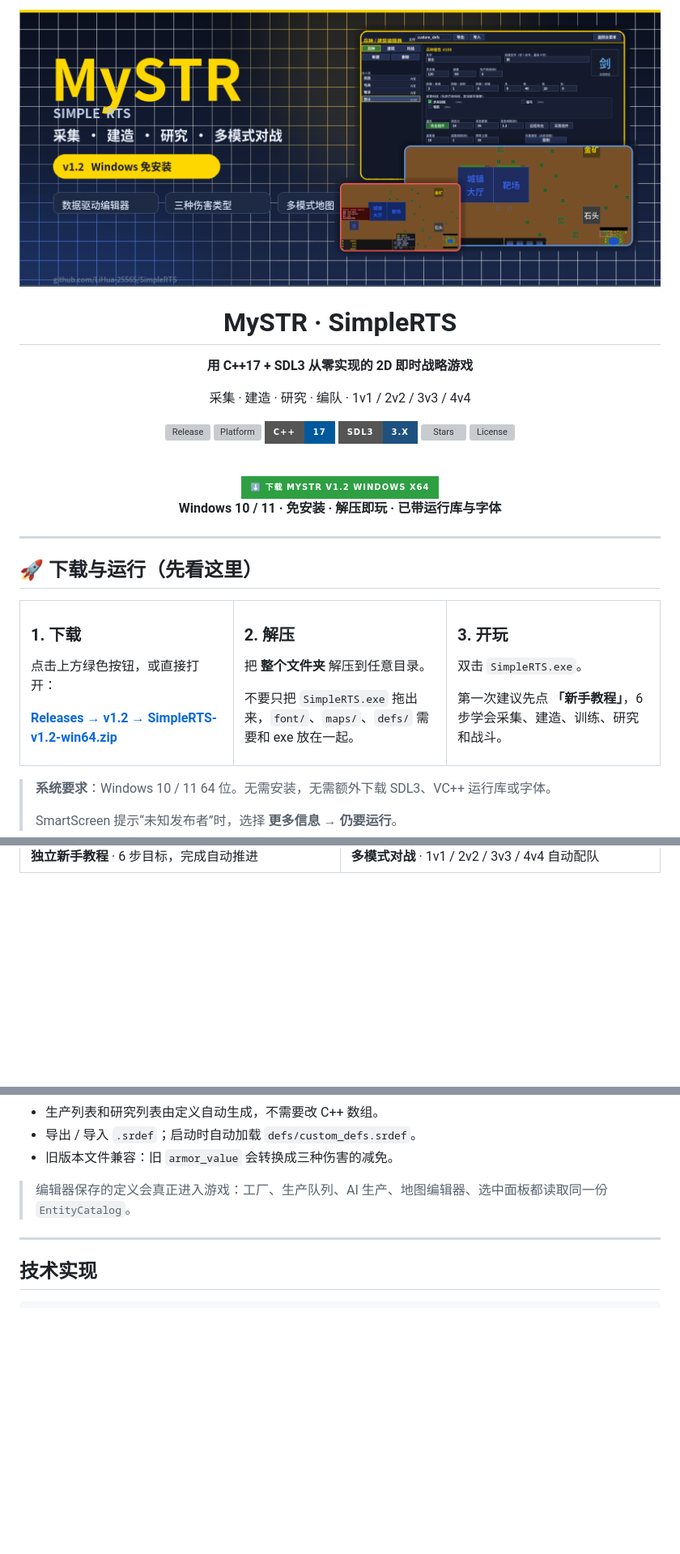
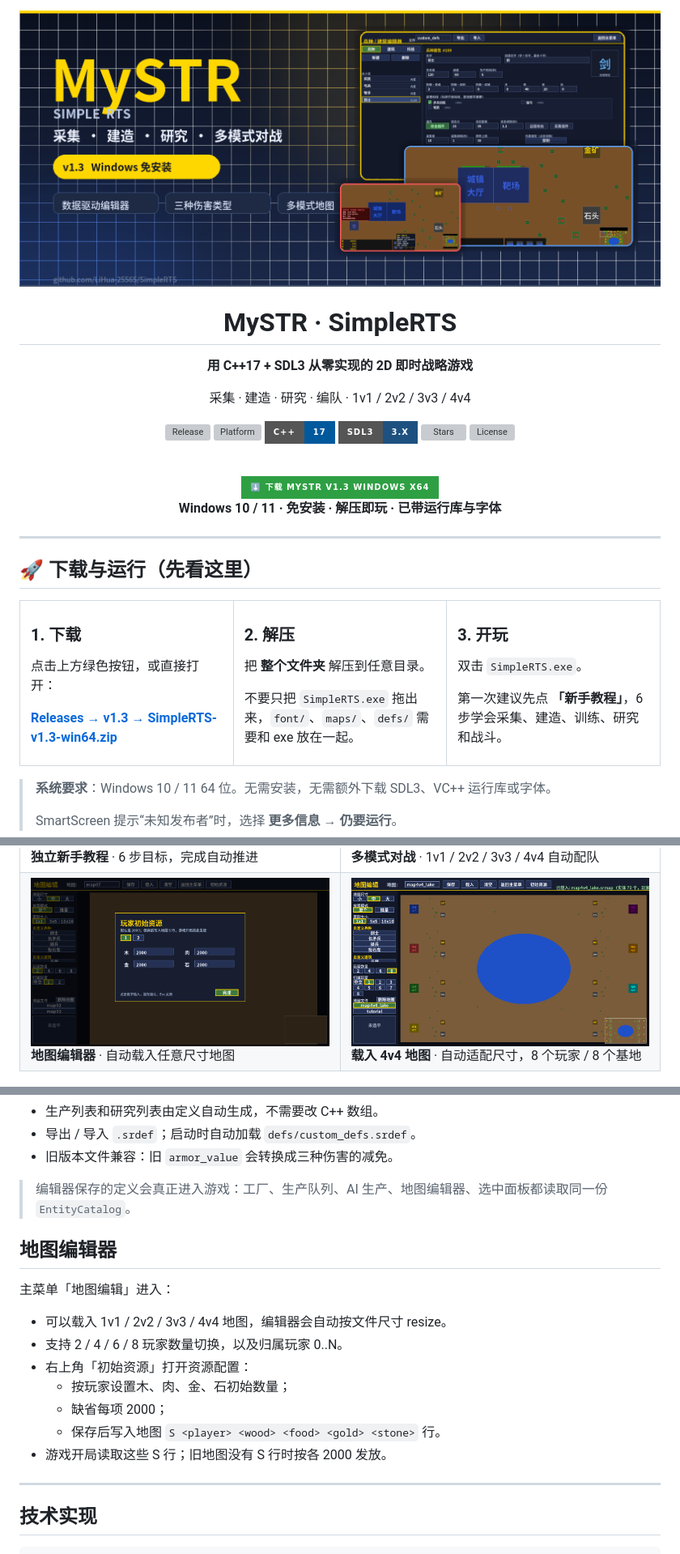
Before and after one commit to LiHua-25565/SimpleRTS, a Markdown page: README.md, 3 parts joined by grey strips. Shown at 81% size. GitHub-like rendering; pictures changed too: docs/images/hero.png, docs/images/map-editor-load.png (added), docs/images/map-editor.png (added); badges without logos; blank space fills up the shorter version; grey boxes are pictures that could not be loaded.

Commit message:
feat: v1.3 地图编辑器初始资源与任意尺寸载入

```diff
--- a/README.md
+++ b/README.md
@@ -18,7 +18,7 @@
 <br />
 
 <a href="https://github.com/LiHua-25565/SimpleRTS/releases/latest">
-  <img src="https://img.shields.io/badge/%E2%AC%87%EF%B8%8F%20%E4%B8%8B%E8%BD%BD%20MySTR%20v1.2%20Windows%20x64-2ea043?style=for-the-badge&logo=windows&logoColor=white&labelColor=0b1020" alt="下载 MySTR v1.2" height="56" />
+  <img src="https://img.shields.io/badge/%E2%AC%87%EF%B8%8F%20%E4%B8%8B%E8%BD%BD%20MySTR%20v1.3%20Windows%20x64-2ea043?style=for-the-badge&logo=windows&logoColor=white&labelColor=0b1020" alt="下载 MySTR v1.3" height="56" />
 </a>
 
 **Windows 10 / 11 · 免安装 · 解压即玩 · 已带运行库与字体**
@@ -37,7 +37,7 @@
 
 点击上方绿色按钮，或直接打开：
 
-[**Releases → v1.2 → SimpleRTS-v1.2-win64.zip**](https://github.com/LiHua-25565/SimpleRTS/releases/latest)
+[**Releases → v1.3 → SimpleRTS-v1.3-win64.zip**](https://github.com/LiHua-25565/SimpleRTS/releases/latest)
 
 </td>
 <td width="33%" valign="top">
@@ -167,6 +167,18 @@ MySTR 是一个**可以直接玩、也可以直接改**的 2D 即时战略游戏
 <img src="docs/images/modes.png" alt="1v1 到 4v4" />
 <br />
 <b>多模式对战</b> · 1v1 / 2v2 / 3v3 / 4v4 自动配队
+</td>
+</tr>
+<tr>
+<td width="50%">
+<img src="docs/images/map-editor.png" alt="地图编辑器初始资源" />
+<br />
+<b>地图编辑器</b> · 自动载入任意尺寸地图
+</td>
+<td width="50%">
+<img src="docs/images/map-editor-load.png" alt="编辑器载入 4v4 地图" />
+<br />
+<b>载入 4v4 地图</b> · 自动适配尺寸，8 个玩家 / 8 个基地
 </td>
 </tr>
 </table>
@@ -349,6 +361,18 @@ cmake --build build --config Release
 
 > 编辑器保存的定义会真正进入游戏：工厂、生产队列、AI 生产、地图编辑器、选中面板都读取同一份 `EntityCatalog`。
 
+## 地图编辑器
+
+主菜单「地图编辑」进入：
+
+- 可以载入 1v1 / 2v2 / 3v3 / 4v4 地图，编辑器会自动按文件尺寸 resize。
+- 支持 2 / 4 / 6 / 8 玩家数量切换，以及归属玩家 0..N。
+- 右上角「初始资源」打开资源配置：
+  - 按玩家设置木、肉、金、石初始数量；
+  - 缺省每项 2000；
+  - 保存后写入地图 `S <player> <wood> <food> <gold> <stone>` 行。
+- 游戏开局读取这些 S 行；旧地图没有 S 行时按各 2000 发放。
+
 ---
 
 ## 技术实现
```
Also changed, not shown: other parts of README.md (+13 -4 lines), CHANGELOG.md (+21 -0 lines), 9 other files.
